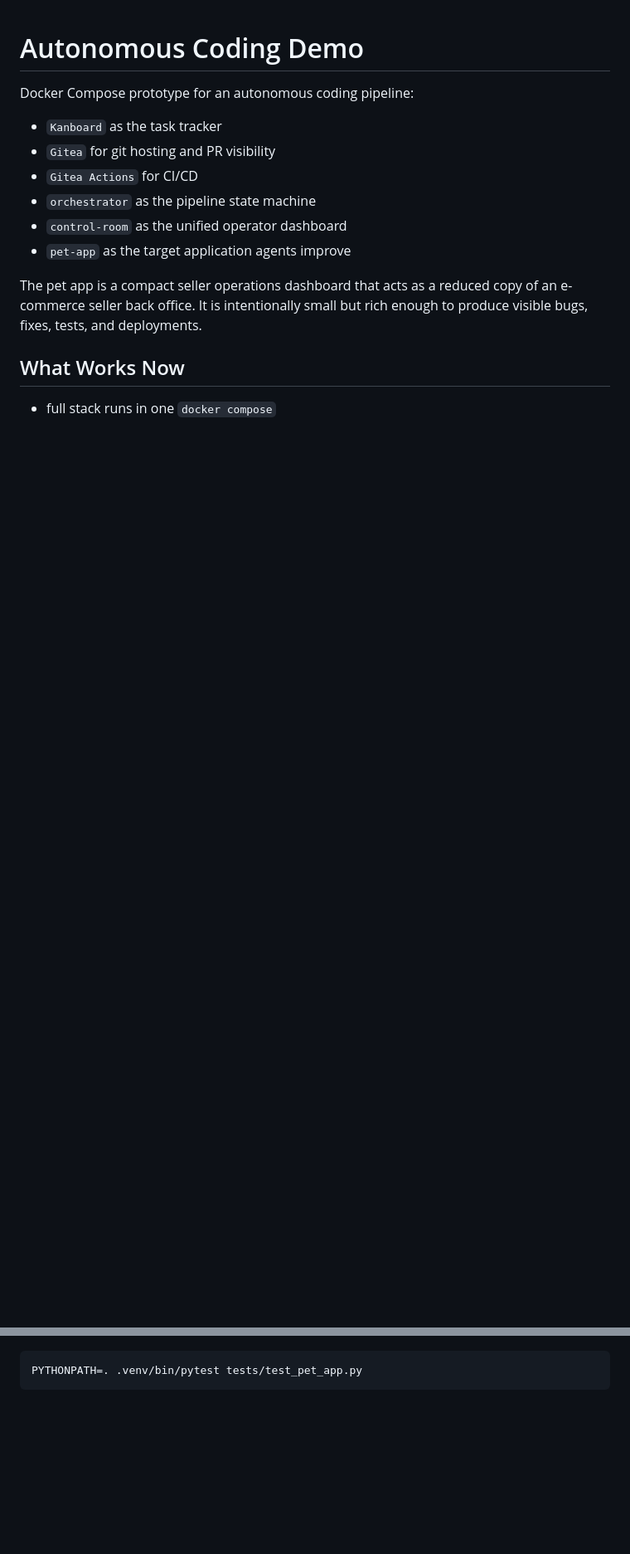
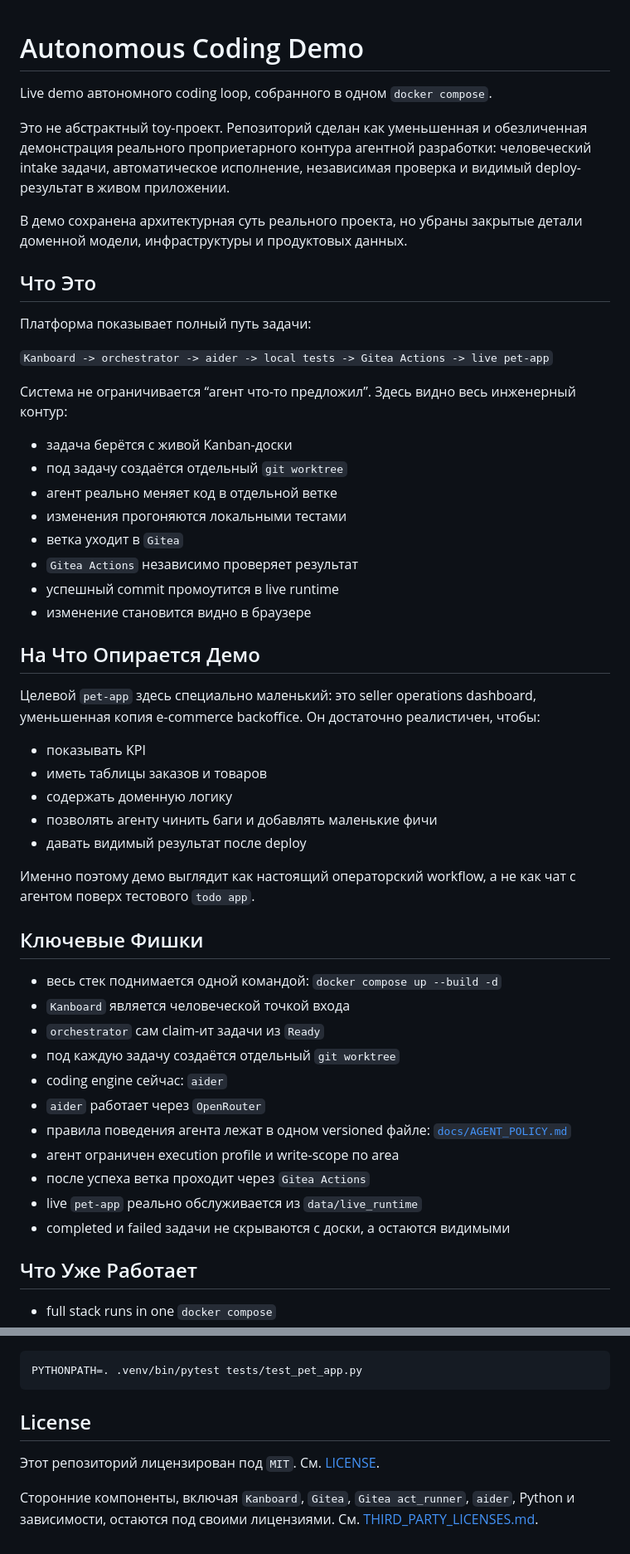
Before and after one commit to ilyamirin/autocoder, a Markdown page: README.md, 2 parts joined by grey strips. Shown at 83% size. GitHub-like rendering; blank space fills up the shorter version.

````diff
--- a/README.md
+++ b/README.md
@@ -1,18 +1,62 @@
 # Autonomous Coding Demo
 
-Docker Compose prototype for an autonomous coding pipeline:
+Live demo автономного coding loop, собранного в одном `docker compose`.
 
-- `Kanboard` as the task tracker
-- `Gitea` for git hosting and PR visibility
-- `Gitea Actions` for CI/CD
-- `orchestrator` as the pipeline state machine
-- `control-room` as the unified operator dashboard
-- `pet-app` as the target application agents improve
+Это не абстрактный toy-проект. Репозиторий сделан как уменьшенная и
+обезличенная демонстрация реального проприетарного контура агентной разработки:
+человеческий intake задачи, автоматическое исполнение, независимая проверка и
+видимый deploy-результат в живом приложении.
 
-The pet app is a compact seller operations dashboard that acts as a reduced
-copy of an e-commerce seller back office. It is intentionally small but rich
-enough to produce visible bugs, fixes, tests, and deployments.
+В демо сохранена архитектурная суть реального проекта, но убраны закрытые
+детали доменной модели, инфраструктуры и продуктовых данных.
 
-## What Works Now
+## Что Это
+
+Платформа показывает полный путь задачи:
+
+`Kanboard -> orchestrator -> aider -> local tests -> Gitea Actions -> live pet-app`
+
+Система не ограничивается “агент что-то предложил”. Здесь видно весь
+инженерный контур:
+
+- задача берётся с живой Kanban-доски
+- под задачу создаётся отдельный `git worktree`
+- агент реально меняет код в отдельной ветке
+- изменения прогоняются локальными тестами
+- ветка уходит в `Gitea`
+- `Gitea Actions` независимо проверяет результат
+- успешный commit промоутится в live runtime
+- изменение становится видно в браузере
+
+## На Что Опирается Демо
+
+Целевой `pet-app` здесь специально маленький: это seller operations dashboard,
+уменьшенная копия e-commerce backoffice. Он достаточно реалистичен, чтобы:
+
+- показывать KPI
+- иметь таблицы заказов и товаров
+- содержать доменную логику
+- позволять агенту чинить баги и добавлять маленькие фичи
+- давать видимый результат после deploy
+
+Именно поэтому демо выглядит как настоящий операторский workflow, а не как чат
+с агентом поверх тестового `todo app`.
+
+## Ключевые Фишки
+
+- весь стек поднимается одной командой: `docker compose up --build -d`
+- `Kanboard` является человеческой точкой входа
+- `orchestrator` сам claim-ит задачи из `Ready`
+- под каждую задачу создаётся отдельный `git worktree`
+- coding engine сейчас: `aider`
+- `aider` работает через `OpenRouter`
+- правила поведения агента лежат в одном versioned файле:
+  [`docs/AGENT_POLICY.md`](docs/AGENT_POLICY.md)
+- агент ограничен execution profile и write-scope по area
+- после успеха ветка проходит через `Gitea Actions`
+- live `pet-app` реально обслуживается из `data/live_runtime`
+- completed и failed задачи не скрываются с доски, а остаются видимыми
+
+## Что Уже Работает
 
 - full stack runs in one `docker compose`
@@ -211,3 +260,11 @@ or:
 ```bash
 PYTHONPATH=. .venv/bin/pytest tests/test_pet_app.py
 ```
+
+## License
+
+Этот репозиторий лицензирован под `MIT`. См. [LICENSE](LICENSE).
+
+Сторонние компоненты, включая `Kanboard`, `Gitea`, `Gitea act_runner`,
+`aider`, Python и зависимости, остаются под своими лицензиями. См.
+[THIRD_PARTY_LICENSES.md](THIRD_PARTY_LICENSES.md).
````
Also changed, not shown: other parts of README.md (+147 -142 lines).
